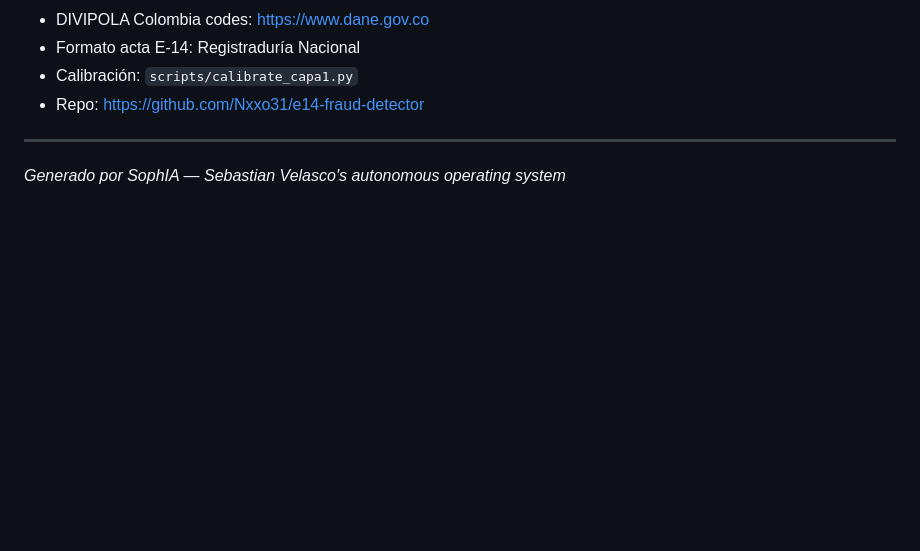
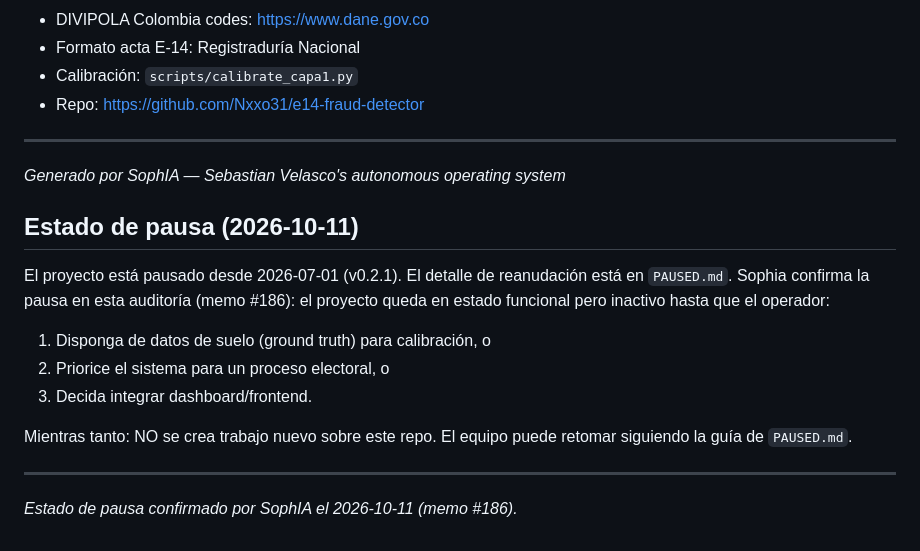
Before and after one commit to Nxxo31/e14-fraud-detector, a Markdown page: PROJECT.md, the part around the change. Drawn GitHub-style; blank space fills up the shorter version.

Commit message:
docs(e14-fraud-detector): confirm pause state in PROJECT.md per memo #186

```diff
--- a/PROJECT.md
+++ b/PROJECT.md
@@ -239,3 +239,21 @@ Decisión 2026-07-30: los scores de Capa 1 son señales de dirección (priorizac
 ---
 
 *Generado por SophIA — Sebastian Velasco's autonomous operating system*
+
+## Estado de pausa (2026-10-11)
+
+  El proyecto está pausado desde 2026-07-01 (v0.2.1). El detalle de
+  reanudación está en `PAUSED.md`. Sophia confirma la pausa en esta
+  auditoría (memo #186): el proyecto queda en estado funcional pero
+  inactivo hasta que el operador:
+
+  1. Disponga de datos de suelo (ground truth) para calibración, o
+  2. Priorice el sistema para un proceso electoral, o
+  3. Decida integrar dashboard/frontend.
+
+  Mientras tanto: NO se crea trabajo nuevo sobre este repo. El equipo
+  puede retomar siguiendo la guía de `PAUSED.md`.
+
+---
+
+*Estado de pausa confirmado por SophIA el 2026-10-11 (memo #186).*
```
